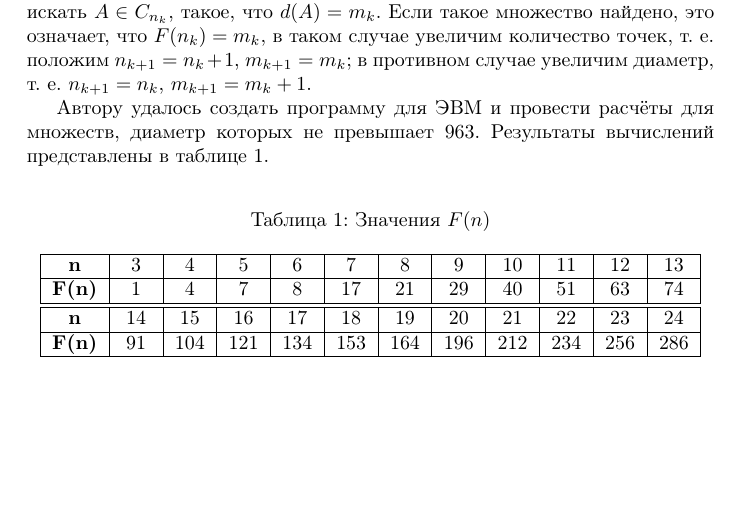
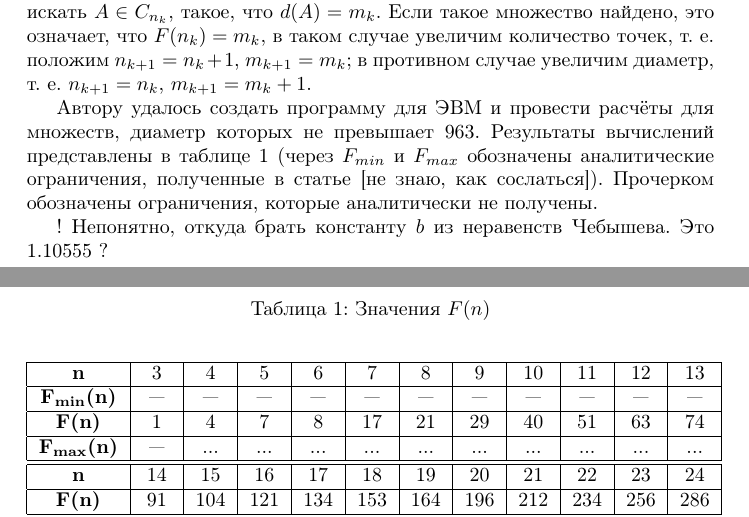
Before and after one commit to nickkolok/sct-algo, a LaTeX document (statya.tex): part of page 2 of 3 before the commit and two parts of pages 2 and 3 of 3 after it, the two joined at a grey line, cut so that both start at the same text, the shorter picture padded with empty space. Compiled offline with pdfLaTeX.

Commit message:
Указание на ограничения в статье

```diff
--- a/statya.tex
+++ b/statya.tex
@@ -108,9 +108,12 @@ $S = P \setminus \left( Q \cup P ''\right)$,
 в противном случае увеличим диаметр, т. е. $n_{k+1} = n_k$, $m_{k+1} = m_k +1$.
 
 
+
 Автору удалось создать программу для ЭВМ и провести расчёты для множеств, диаметр которых не превышает 963.
-Результаты вычислений представлены в таблице 1.
+Результаты вычислений представлены в таблице 1 (через $F_{min}$ и $F_{max}$ обозначены аналитические ограничения, полученные в статье [не знаю, как сослаться]).
+Прочерком обозначены ограничения, которые аналитически не получены.
 
+! Непонятно, откуда брать константу $b$ из неравенств Чебышева. Это 1.10555 ?
 
 
 \begin{table}[H]
@@ -121,7 +124,11 @@ $S = P \setminus \left( Q \cup P ''\right)$,
 \hline
 \textbf{n}    &  3 & 4 & 5 & 6 &  7 &  8 &  9 & 10 & 11 & 12 & 13 \\
 \hline
+\textbf{F\textsubscript{min}(n)} &  --- & --- & --- & --- & --- & --- & --- & --- & --- & --- & ---  \\
+\hline
 \textbf{F(n)} &  1 & 4 & 7 & 8 & 17 & 21 & 29 & 40 & 51 & 63 & 74  \\
+\hline
+\textbf{F\textsubscript{max}(n)} &  --- & ... & ... & ... & ... & ... & ... & ... & ... & ... & ...  \\
 \hline
 \hline
 \textbf{n}    &  14 &  15 &  16 &  17 &  18 &  19 &  20 &  21 &  22 &  23 &  24 \\
```
